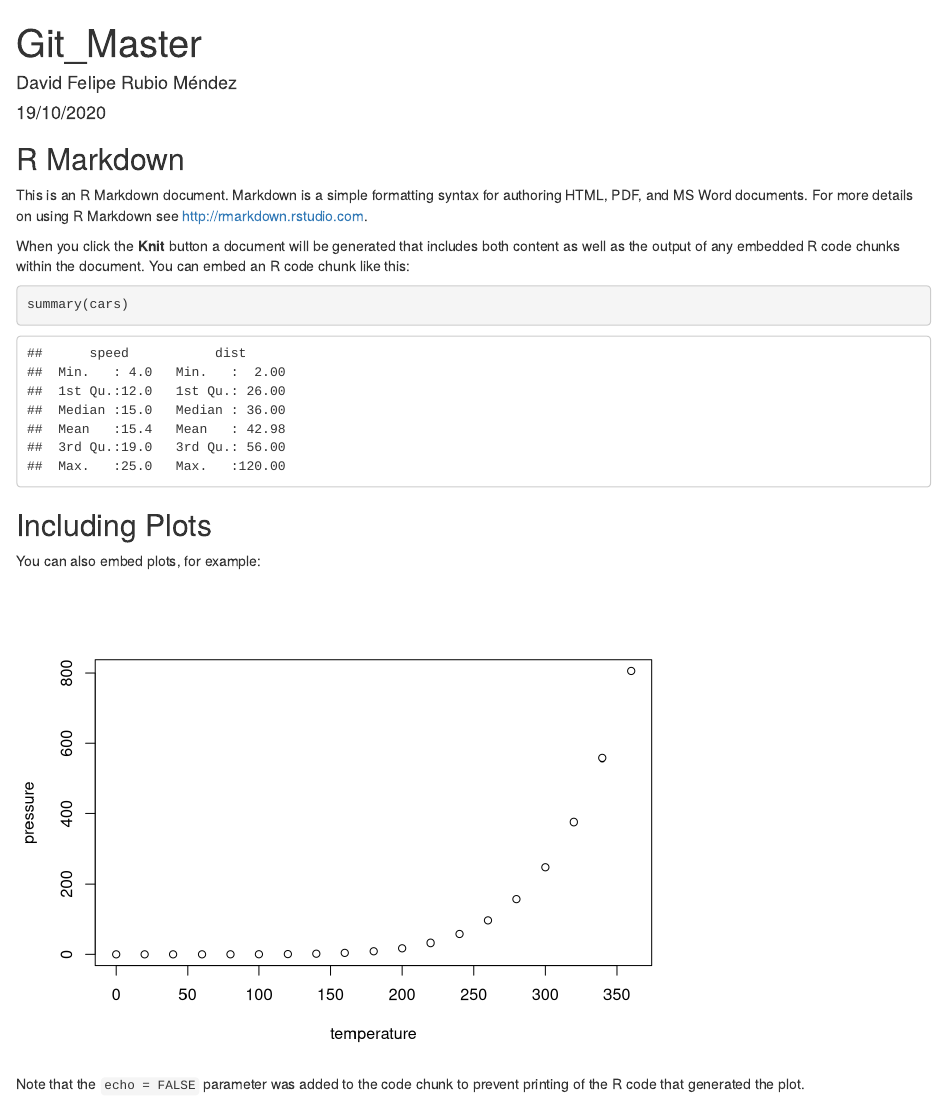
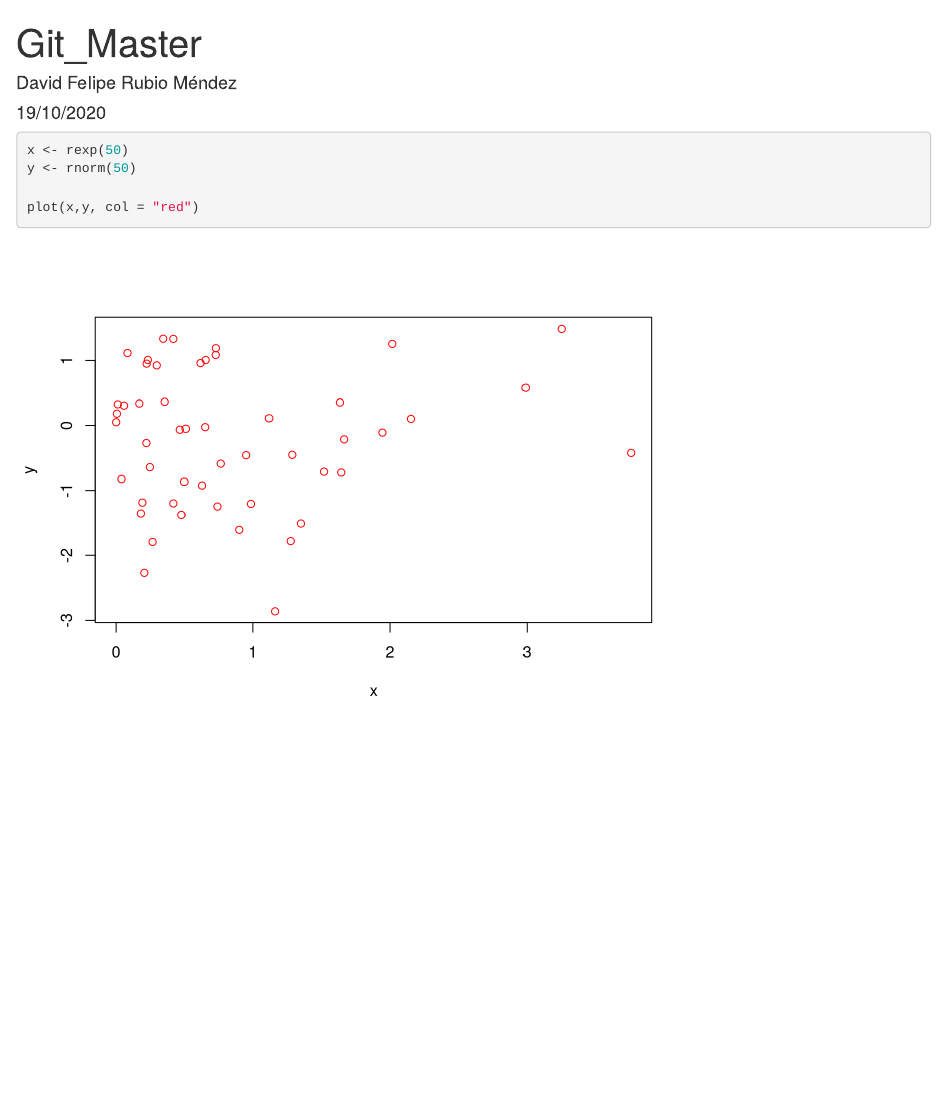
Before and after one commit to rubimen-py/Rgit, an R Markdown document (infom.Rmd): the page in a window 1100 px wide, from its top. Rendered offline with R 4.5, knitr and Pandoc, with nearby package versions; code that draws random numbers runs with fixed seeds of ours.

Commit message:
deleting some stuff to add a nice plot :)

````diff
--- a/infom.Rmd
+++ b/infom.Rmd
@@ -7,26 +7,12 @@ output:
     keep_md: yes
 ---
 
-```{r setup, include=FALSE}
-knitr::opts_chunk$set(echo = TRUE)
+```{r}
+x <- rexp(50)
+y <- rnorm(50)
+
+plot(x,y, col = "red")
+
+
+
 ```
-
-## R Markdown
-
-This is an R Markdown document. Markdown is a simple formatting syntax for authoring HTML, PDF, and MS Word documents. For more details on using R Markdown see <http://rmarkdown.rstudio.com>.
-
-When you click the **Knit** button a document will be generated that includes both content as well as the output of any embedded R code chunks within the document. You can embed an R code chunk like this:
-
-```{r cars}
-summary(cars)
-```
-
-## Including Plots
-
-You can also embed plots, for example:
-
-```{r pressure, echo=FALSE}
-plot(pressure)
-```
-
-Note that the `echo = FALSE` parameter was added to the code chunk to prevent printing of the R code that generated the plot.
````
